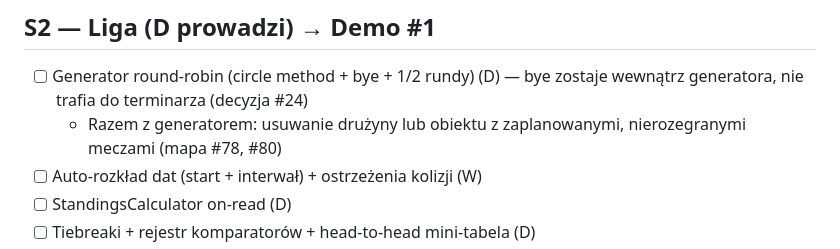
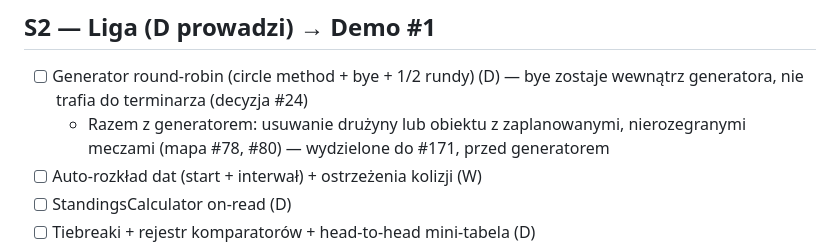
Before and after one commit to dawer2253/sports-tournament-app, a Markdown page: docs/TASKS.md, the part around the change. Rendered like a GitHub page.

Commit message:
Docs: scheduledMatchesCount rozstrzygnięte, wycofanie drużyny w future work (#171)
Co-Authored-By: Claude Opus 5.5 <noreply@anthropic.com>

```diff
--- a/docs/TASKS.md
+++ b/docs/TASKS.md
@@ -33,7 +33,7 @@ Do zrobienia:
 
 ## S2 — Liga (D prowadzi) → Demo #1
 - [ ] Generator round-robin (circle method + bye + 1/2 rundy) (D) — bye zostaje wewnątrz generatora, nie trafia do terminarza (decyzja #24)
-  - Razem z generatorem: usuwanie drużyny lub obiektu z zaplanowanymi, nierozegranymi meczami (mapa #78, #80)
+  - Razem z generatorem: usuwanie drużyny lub obiektu z zaplanowanymi, nierozegranymi meczami (mapa #78, #80) — wydzielone do #171, przed generatorem
 - [ ] Auto-rozkład dat (start + interwał) + ostrzeżenia kolizji (W)
 - [ ] StandingsCalculator on-read (D)
 - [ ] Tiebreaki + rejestr komparatorów + head-to-head mini-tabela (D)
```
Also changed, not shown: docs/PLAN.md (+3 -3 lines).
